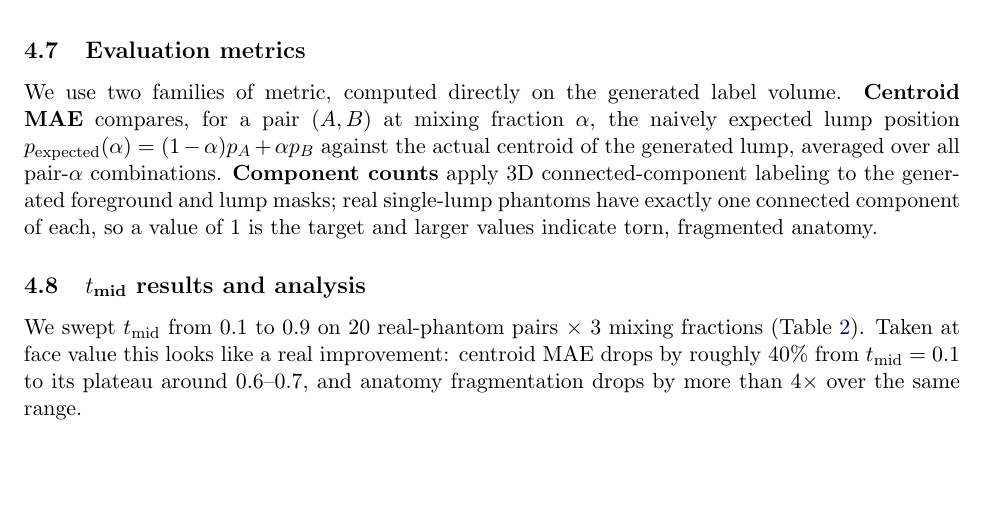
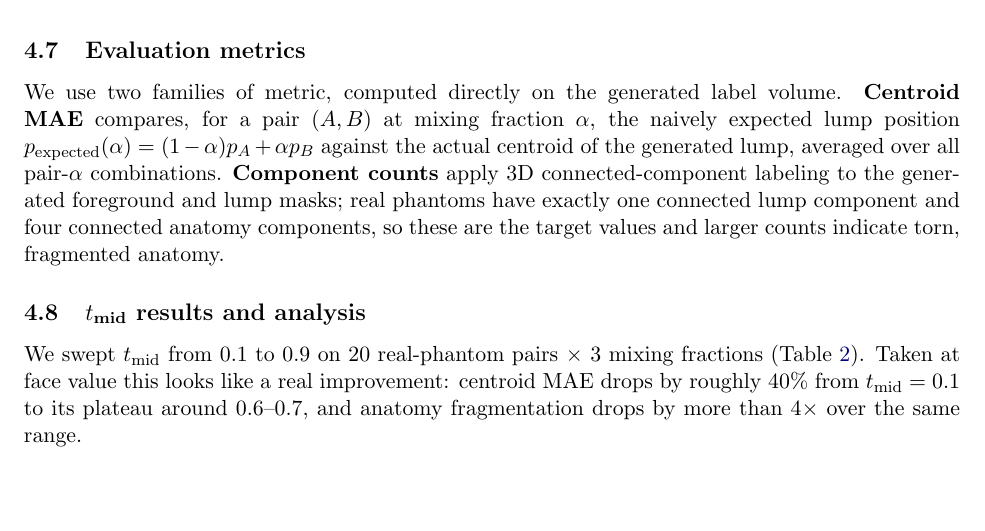
Before and after one commit to Daniel-Kozin/DIffusion-Project, a LaTeX paper (latex/summary_paper.tex): part of page 7 of 14, cut so that both start at the same text. Compiled offline with pdfLaTeX.

Commit message:
Correct anatomy-component ground truth to 4, not 1
The presentation's metrics slide gives separate targets: 1 connected
component for the lump, 4 for the combined anatomy mask. The paper had
incorrectly stated both targets as 1.

Co-Authored-By: Claude Sonnet 5 <noreply@anthropic.com>

```diff
--- a/latex/summary_paper.tex
+++ b/latex/summary_paper.tex
@@ -302,9 +302,9 @@ We use two families of metric, computed directly on the generated label volume.
 MAE} compares, for a pair $(A,B)$ at mixing fraction $\alpha$, the naively expected lump position
 $p_{\text{expected}}(\alpha) = (1-\alpha)p_A + \alpha p_B$ against the actual centroid of the
 generated lump, averaged over all pair-$\alpha$ combinations. \textbf{Component counts} apply 3D
-connected-component labeling to the generated foreground and lump masks; real single-lump
-phantoms have exactly one connected component of each, so a value of 1 is the target and larger
-values indicate torn, fragmented anatomy.
+connected-component labeling to the generated foreground and lump masks; real phantoms have
+exactly one connected lump component and four connected anatomy components, so these are the
+target values and larger counts indicate torn, fragmented anatomy.
 
 \subsection{$t_{\text{mid}}$ results and analysis}
 We swept $t_{\text{mid}}$ from $0.1$ to $0.9$ on 20 real-phantom pairs $\times$ 3 mixing
```
Also changed, not shown: 1 other file.
